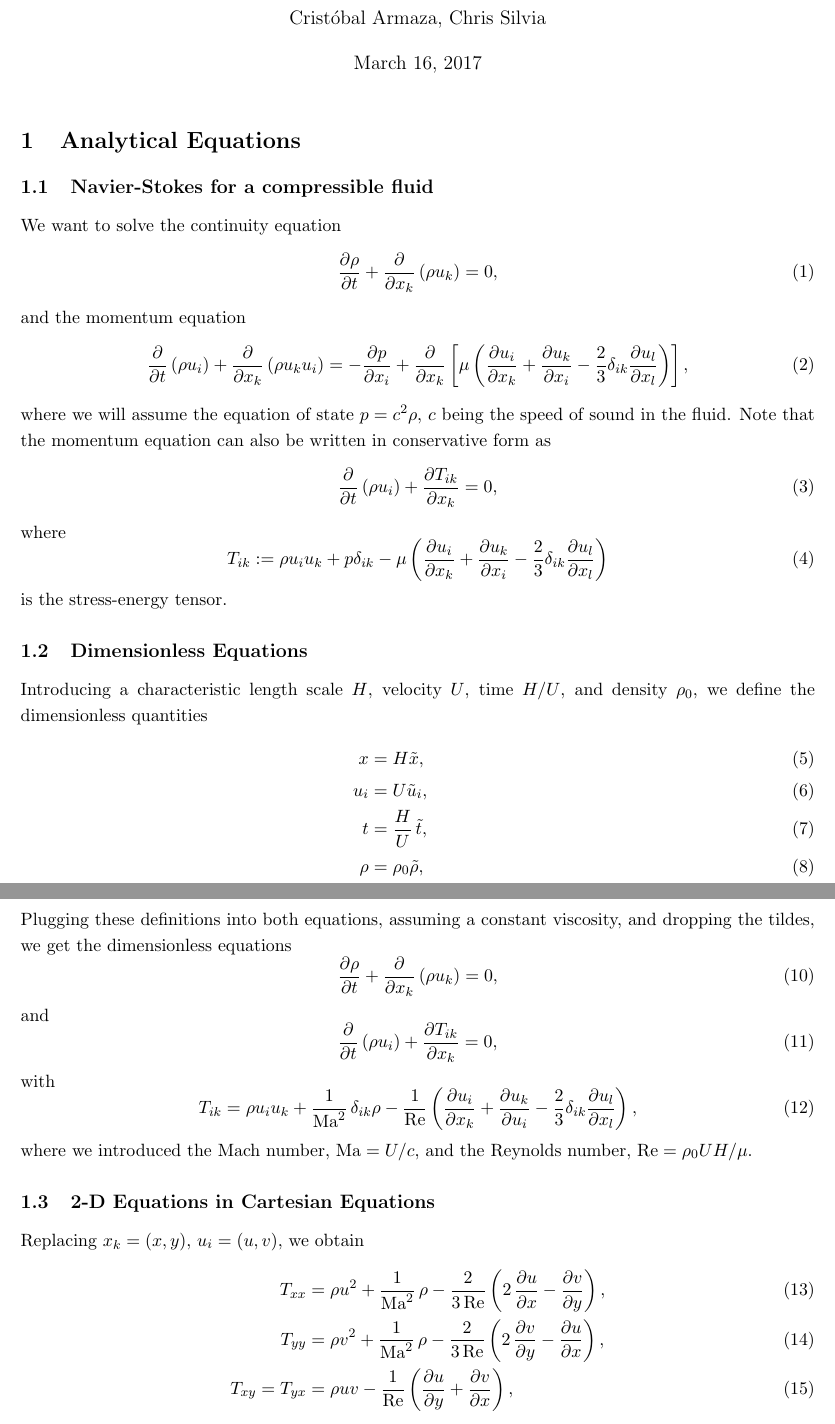
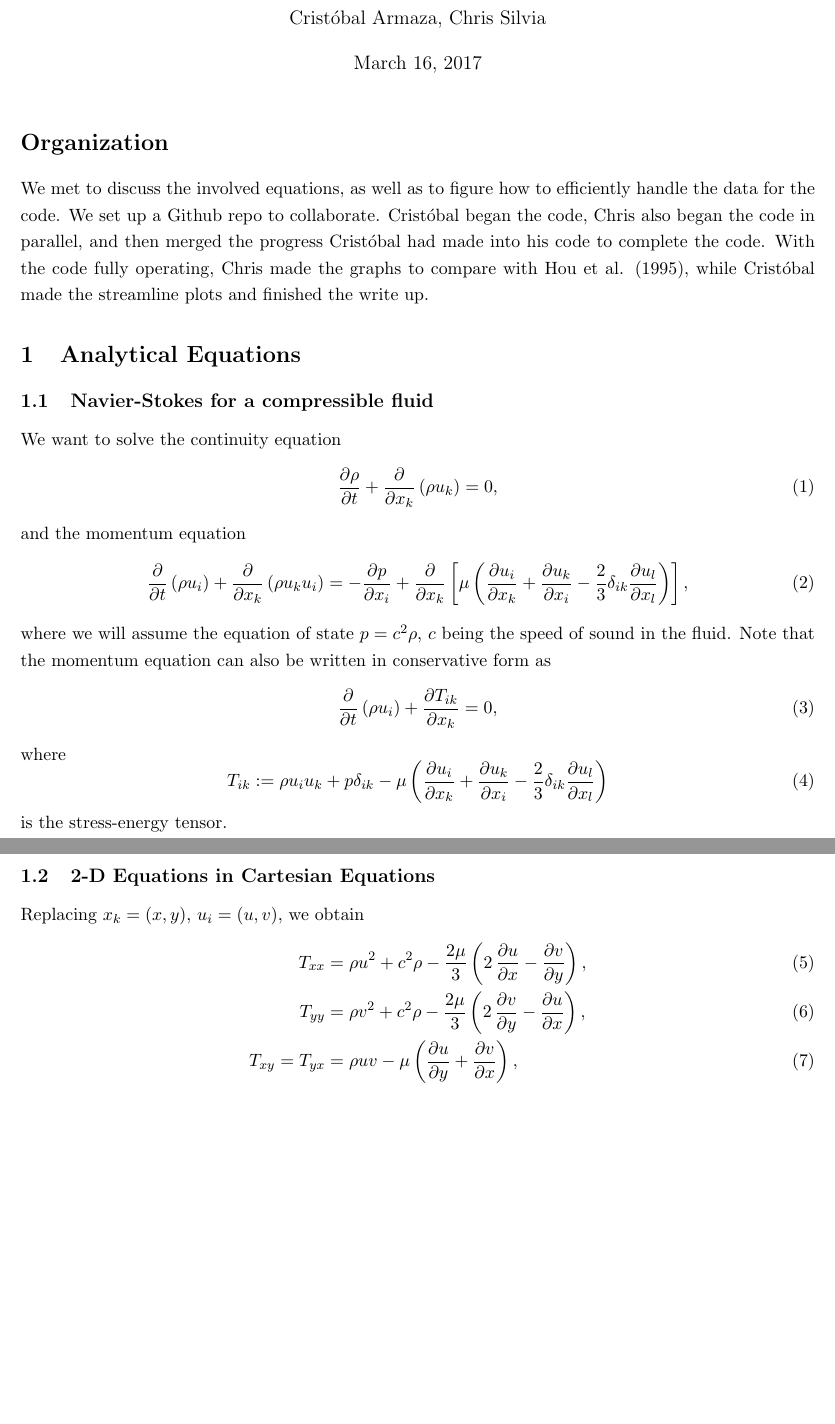
Before and after one commit to ChristoSilvia/mae6230_cfd, a LaTeX problem sheet (homeworks/3/hw3.tex): two parts of pages 1 and 2 of 6, joined at a grey line, cut so that both start at the same text, the shorter picture padded with empty space. Compiled offline with pdfLaTeX.

```diff
--- a/homeworks/3/hw3.tex
+++ b/homeworks/3/hw3.tex
@@ -3,7 +3,7 @@
 \date{\today}
 
 \documentclass[11pt]{article}
-\usepackage[letterpaper,left=2.2cm,right=2.2cm,top=3cm,bottom=2.5cm]{geometry}
+\usepackage[letterpaper,left=2.2cm,right=2.2cm,top=2.2cm,bottom=2.5cm]{geometry}
 \usepackage{graphicx}
 \usepackage{hyperref}
 \DeclareGraphicsExtensions{.bmp,.png,.jpg,.pdf}
@@ -25,6 +25,10 @@
 
 \begin{document}
 \maketitle
+
+\section*{Organization}
+
+We met to discuss the involved equations, as well as to figure how to efficiently handle the data for the code. We set up a Github repo to collaborate. Crist\'obal began the code, Chris also began the code in parallel, and then merged the progress Crist\'obal had made into his code to complete the code. With the code fully operating, Chris made the graphs to compare with Hou et al. (1995), while Crist\'obal made the streamline plots and finished the write up.
 
 \section{Analytical Equations}
 
@@ -48,37 +52,37 @@
 \end{equation}
 is the stress-energy tensor.
 
-\subsection{Dimensionless Equations}
+%\subsection{Dimensionless Equations}
 
-Introducing a characteristic length scale $H$, velocity $U$, time $H/U$, and density $\rho_0$, we define the dimensionless quantities
-\begin{align}
-x &= H\tilde x,\\
-u_i &= U \tilde{u}_i,\\
-t &= \frac{H}{U}\,\tilde t,\\
-\rho &= \rho_0 \tilde\rho,\\
-p &= \rho c^2 = \rho_0 c^2 \tilde\rho
-\end{align}
-Plugging these definitions into both equations, assuming a constant viscosity, and dropping the tildes, we get the dimensionless equations
-\begin{equation}
-\frac{\partial \rho}{\partial t} + \frac{\partial}{\partial x_k}\left(\rho u_k\right) = 0,
-\end{equation}
-and
-\begin{equation}
-\frac{\partial}{\partial t}\left(\rho u_i\right) + \frac{\partial T_{ik}}{\partial x_k} = 0,
-\end{equation}
-with
-\begin{equation}
-T_{ik} = \rho u_i u_k + \frac{1}{\Ma^2}\,\delta_{ik}\rho - \frac{1}{\Rey}\left(\frac{\partial u_i}{\partial x_k} + \frac{\partial u_k}{\partial u_i} - \frac{2}{3}\delta_{ik}\frac{\partial u_l}{\partial x_l}\right),
-\end{equation}
-where we introduced the Mach number, $\Ma = U/c$, and the Reynolds number, $\Rey = \rho_0 UH/\mu$.
+%Introducing a characteristic length scale $H$, velocity $U$, time $H/U$, and density $\rho_0$, we define the dimensionless quantities
+%\begin{align}
+%x &= H\tilde x,\\
+%u_i &= U \tilde{u}_i,\\
+%t &= \frac{H}{U}\,\tilde t,\\
+%\rho &= \rho_0 \tilde\rho,\\
+%p &= \rho c^2 = \rho_0 c^2 \tilde\rho
+%\end{align}
+%Plugging these definitions into both equations, assuming a constant viscosity, and dropping the tildes, we get the dimensionless equations
+%\begin{equation}
+%\frac{\partial \rho}{\partial t} + \frac{\partial}{\partial x_k}\left(\rho u_k\right) = 0,
+%\end{equation}
+%and
+%\begin{equation}
+%\frac{\partial}{\partial t}\left(\rho u_i\right) + \frac{\partial T_{ik}}{\partial x_k} = 0,
+%\end{equation}
+%with
+%\begin{equation}
+%T_{ik} = \rho u_i u_k + \frac{1}{\Ma^2}\,\delta_{ik}\rho - \frac{1}{\Rey}\left(\frac{\partial u_i}{\partial x_k} + \frac{\partial u_k}{\partial u_i} - \frac{2}{3}\delta_{ik}\frac{\partial u_l}{\partial x_l}\right),
+%\end{equation}
+%where we introduced the Mach number, $\Ma = U/c$, and the Reynolds number, $\Rey = \rho_0 UH/\mu$.
 
 \subsection{2-D Equations in Cartesian Equations}
 
 Replacing $x_k = (x,y)$, $u_i = (u, v)$, we obtain
 \begin{align}
-T_{xx} &= \rho u^2 + \frac{1}{\Ma^2}\,\rho - \frac{2}{3\,\Rey}\left( 2\,\frac{\partial u}{\partial x} - \frac{\partial v}{\partial y} \right),\\
-T_{yy} &= \rho v^2 + \frac{1}{\Ma^2}\,\rho - \frac{2}{3\,\Rey}\left( 2\,\frac{\partial v}{\partial y} - \frac{\partial u}{\partial x} \right),\\
-T_{xy} = T_{yx} &= \rho u v - \frac{1}{\Rey}\left( \frac{\partial u}{\partial y} + \frac{\partial v}{\partial x} \right),
+T_{xx} &= \rho u^2 + c^2\rho - \frac{2\mu}{3}\left( 2\,\frac{\partial u}{\partial x} - \frac{\partial v}{\partial y} \right),\\
+T_{yy} &= \rho v^2 + c^2\rho - \frac{2\mu}{3}\left( 2\,\frac{\partial v}{\partial y} - \frac{\partial u}{\partial x} \right),\\
+T_{xy} = T_{yx} &= \rho u v - \mu\left( \frac{\partial u}{\partial y} + \frac{\partial v}{\partial x} \right),
 \end{align}
 and the equations we want to solve are
 \begin{align}
```
Also changed, not shown: homeworks/3/hw3.tex (57 more changed lines).
